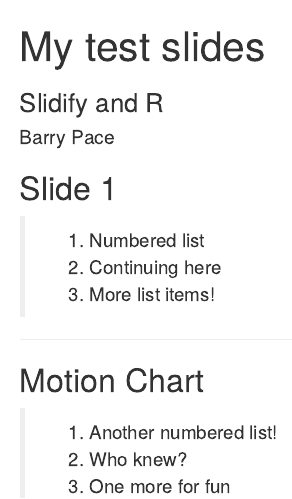
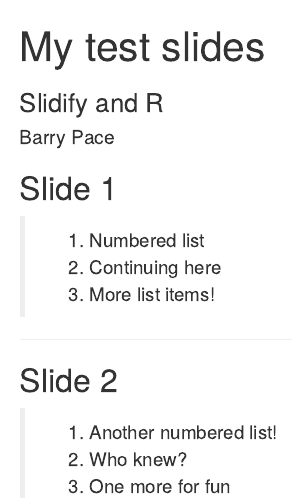
Before and after one commit to barrypace/datasciencecoursera, an R Markdown document (index.Rmd): the page in a window 1100 px wide, from its top. Rendered offline with R 4.5, knitr and Pandoc, with nearby package versions.

Commit message:
publishing deck

```diff
--- a/index.Rmd
+++ b/index.Rmd
@@ -20,7 +20,7 @@
 
 ---
 
-## Motion Chart
+## Slide 2
 
 > 1. Another numbered list!
 > 2. Who knew?
```
